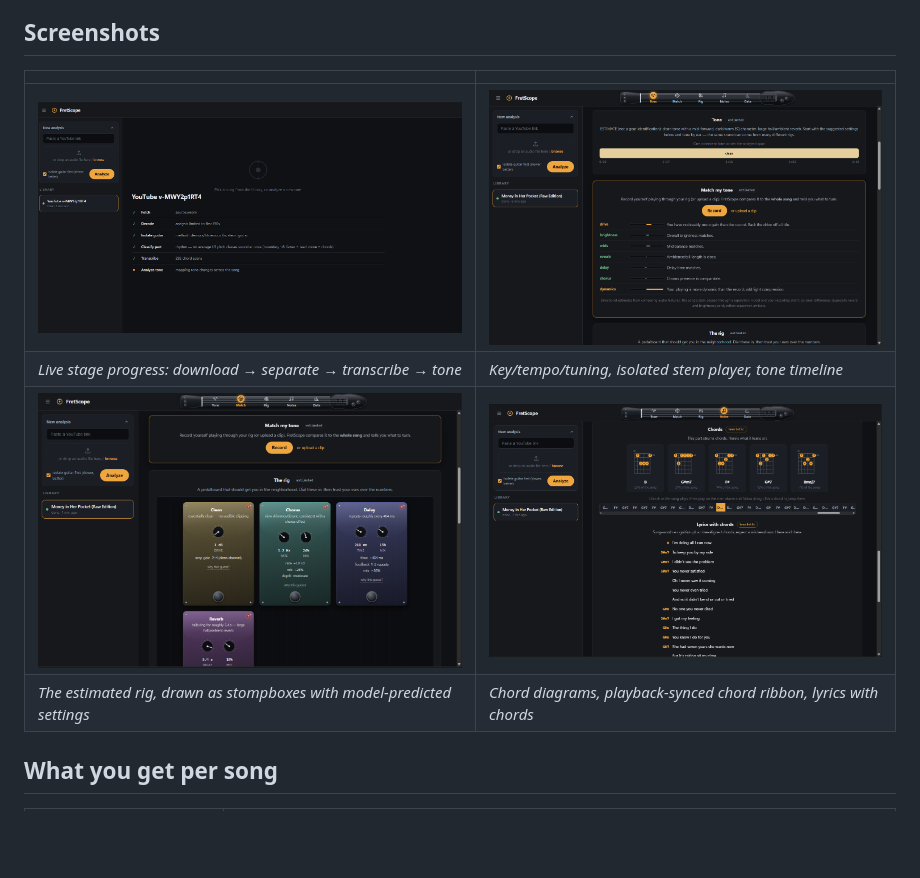
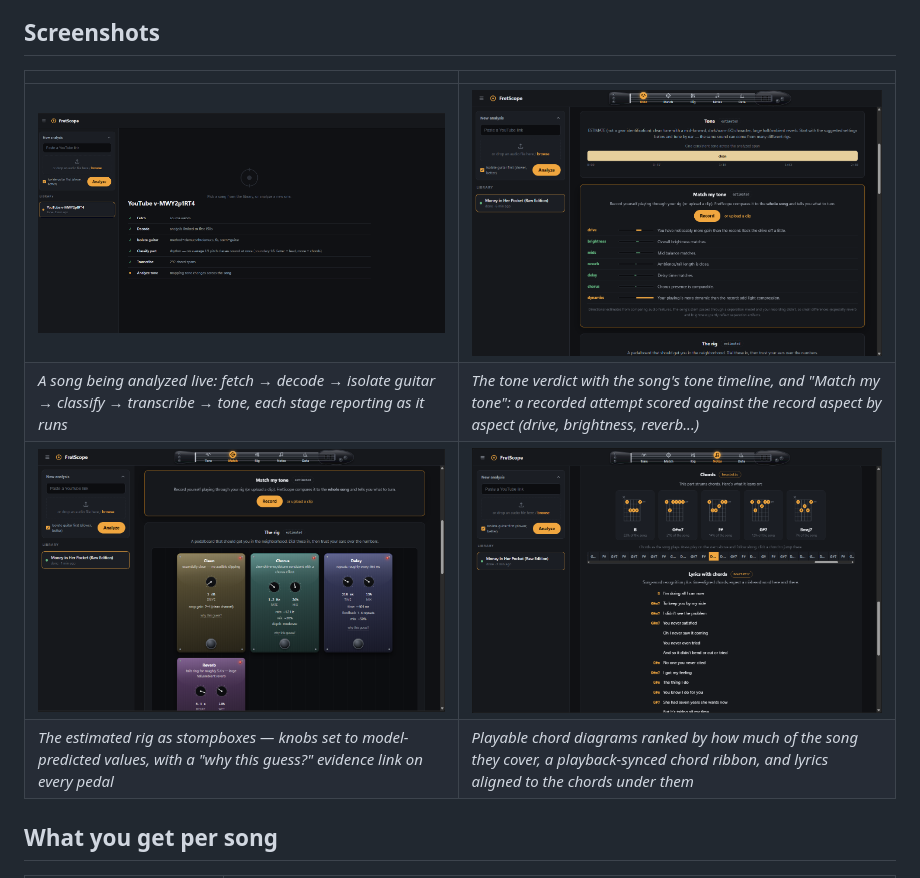
Before and after one commit to ZaydanA-boop/FretScope, a Markdown page: README.md, the part around the change. GitHub-like rendering; blank space fills up the shorter version.

Commit message:
README: make screenshot captions describe what each image actually shows

```diff
--- a/README.md
+++ b/README.md
@@ -12,10 +12,10 @@ no GPU, no API keys.
 
 | | |
 |---|---|
-| ![Analysis pipeline running](docs/screenshots/progress.png) | ![Tone report with timeline](docs/screenshots/report-tone.png) |
-| *Live stage progress: download → separate → transcribe → tone* | *Key/tempo/tuning, isolated stem player, tone timeline* |
-| ![Estimated pedalboard](docs/screenshots/rig.png) | ![Chords and synced lyrics](docs/screenshots/chords-lyrics.png) |
-| *The estimated rig, drawn as stompboxes with model-predicted settings* | *Chord diagrams, playback-synced chord ribbon, lyrics with chords* |
+| ![Analysis pipeline running](docs/screenshots/progress.png) | ![Tone verdict, timeline, and tone matching](docs/screenshots/report-tone.png) |
+| *A song being analyzed live: fetch → decode → isolate guitar → classify → transcribe → tone, each stage reporting as it runs* | *The tone verdict with the song's tone timeline, and "Match my tone": a recorded attempt scored against the record aspect by aspect (drive, brightness, reverb...)* |
+| ![Estimated rig drawn as a pedalboard](docs/screenshots/rig.png) | ![Chord diagrams, chord ribbon, and lyrics](docs/screenshots/chords-lyrics.png) |
+| *The estimated rig as stompboxes — knobs set to model-predicted values, with a "why this guess?" evidence link on every pedal* | *Playable chord diagrams ranked by how much of the song they cover, a playback-synced chord ribbon, and lyrics aligned to the chords under them* |
 
 ## What you get per song
 
```
